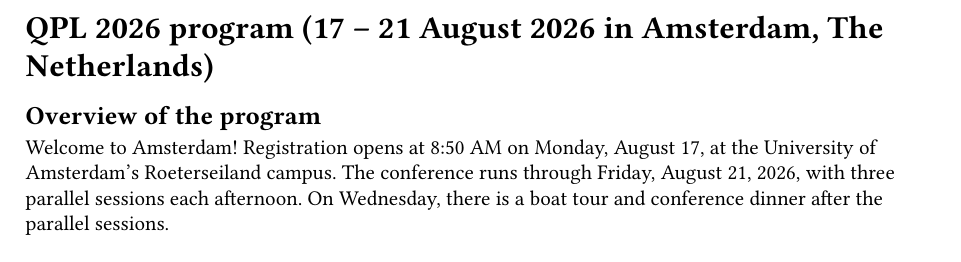
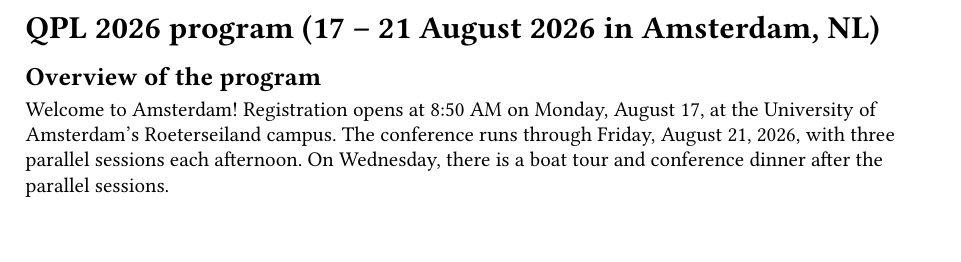
Before and after one commit to QPL2026/qpl2026.github.io, a Typst document (assets/pdfs/QPL_2026_Program.typ): part of page 1 of 8, cut so that both start at the same text. The pictures show the PDF file assets/pdfs/QPL_2026_Program.pdf that the author committed with the source.

Commit message:
Updated the schedule

```diff
--- a/assets/pdfs/QPL_2026_Program.typ
+++ b/assets/pdfs/QPL_2026_Program.typ
@@ -30,7 +30,7 @@
   titlec(text(size: 9.5pt, title))
 }))
 
-= QPL 2026 program (17 -- 21 August 2026 in Amsterdam, The Netherlands)
+= QPL 2026 program (17 -- 21 August 2026 in Amsterdam, NL)
 
 == Overview of the program
 
```
Also changed, not shown: assets/pdfs/QPL_2026_Program.pdf.
